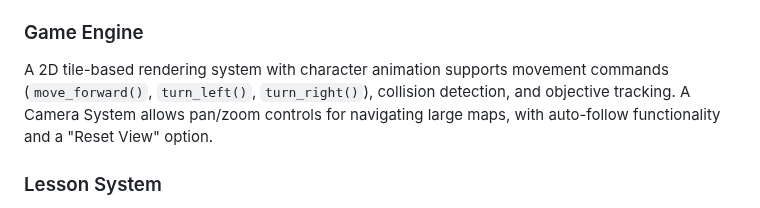
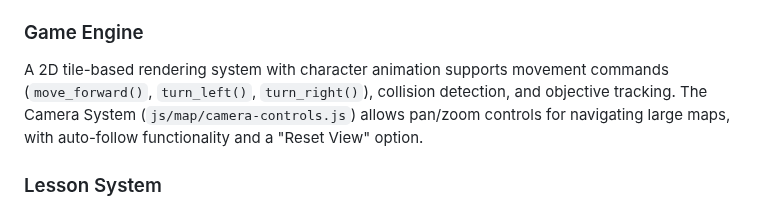
Before and after one commit to jononovo/pyKids2510, a Markdown page: replit.md, the part around the change. Rendered like a GitHub page.

Commit message:
Add camera controls module and update documentation
Create a new `camera-controls.js` module and update `replit.md` to document the change.

Replit-Commit-Author: Agent
Replit-Commit-Session-Id: 8686c3ae-d466-408a-848b-503d8db52455
Replit-Commit-Checkpoint-Type: full_checkpoint
Replit-Commit-Event-Id: f4c7a780-859f-4f6c-ba1b-5c2bfac3b511
Replit-Commit-Screenshot-Url: https://storage.googleapis.com/screenshot-production-us-central1/350e8d00-faca-447b-a263-411b8a6363c7/8686c3ae-d466-408a-848b-503d8db52455/elu5RxP

```diff
--- a/replit.md
+++ b/replit.md
@@ -22,7 +22,7 @@ The application is a single-page application (`index.html`) using vanilla JavaSc
 
 ### Game Engine
 
-A 2D tile-based rendering system with character animation supports movement commands (`move_forward()`, `turn_left()`, `turn_right()`), collision detection, and objective tracking. A Camera System allows pan/zoom controls for navigating large maps, with auto-follow functionality and a "Reset View" option.
+A 2D tile-based rendering system with character animation supports movement commands (`move_forward()`, `turn_left()`, `turn_right()`), collision detection, and objective tracking. The Camera System (`js/map/camera-controls.js`) allows pan/zoom controls for navigating large maps, with auto-follow functionality and a "Reset View" option.
 
 ### Lesson System
 
```
